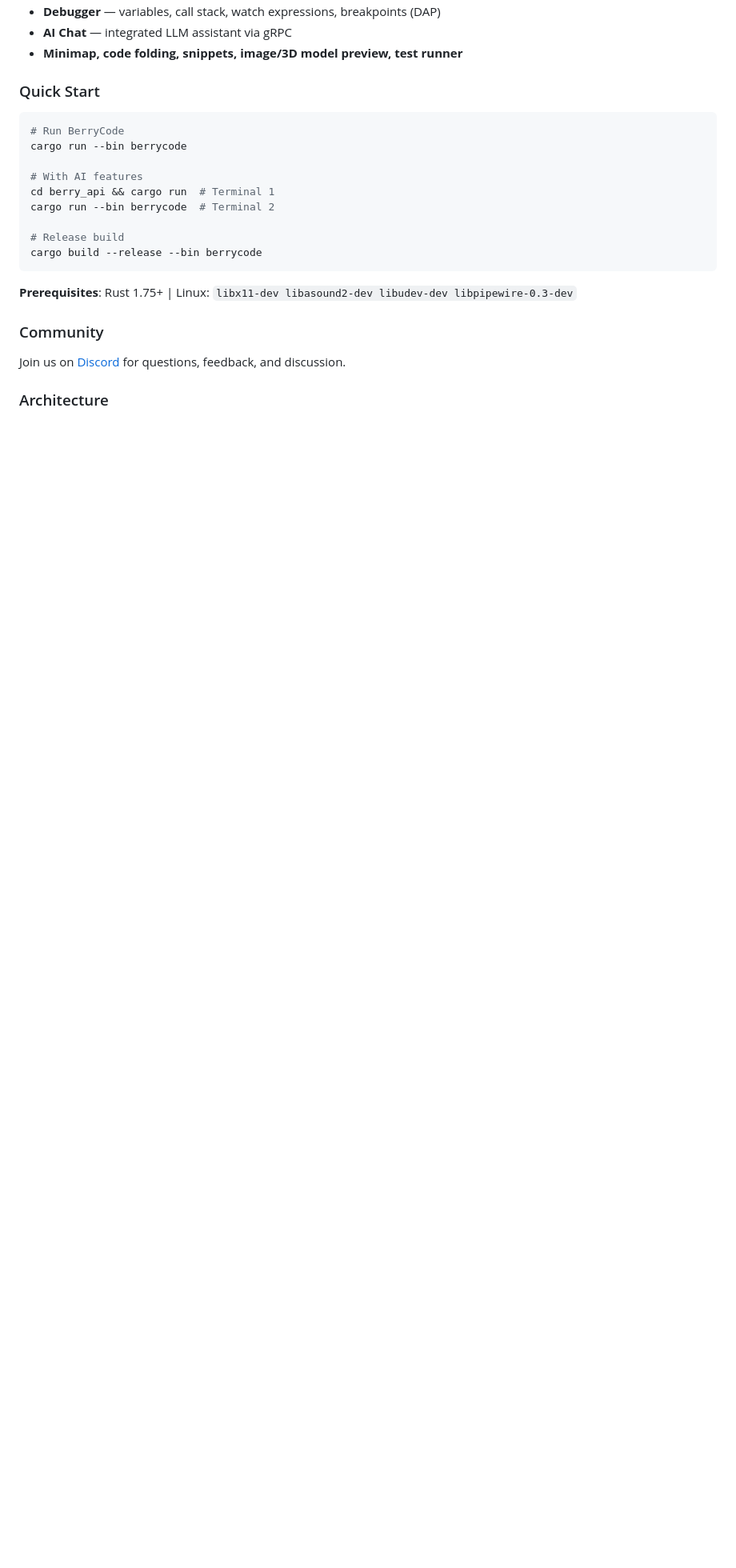
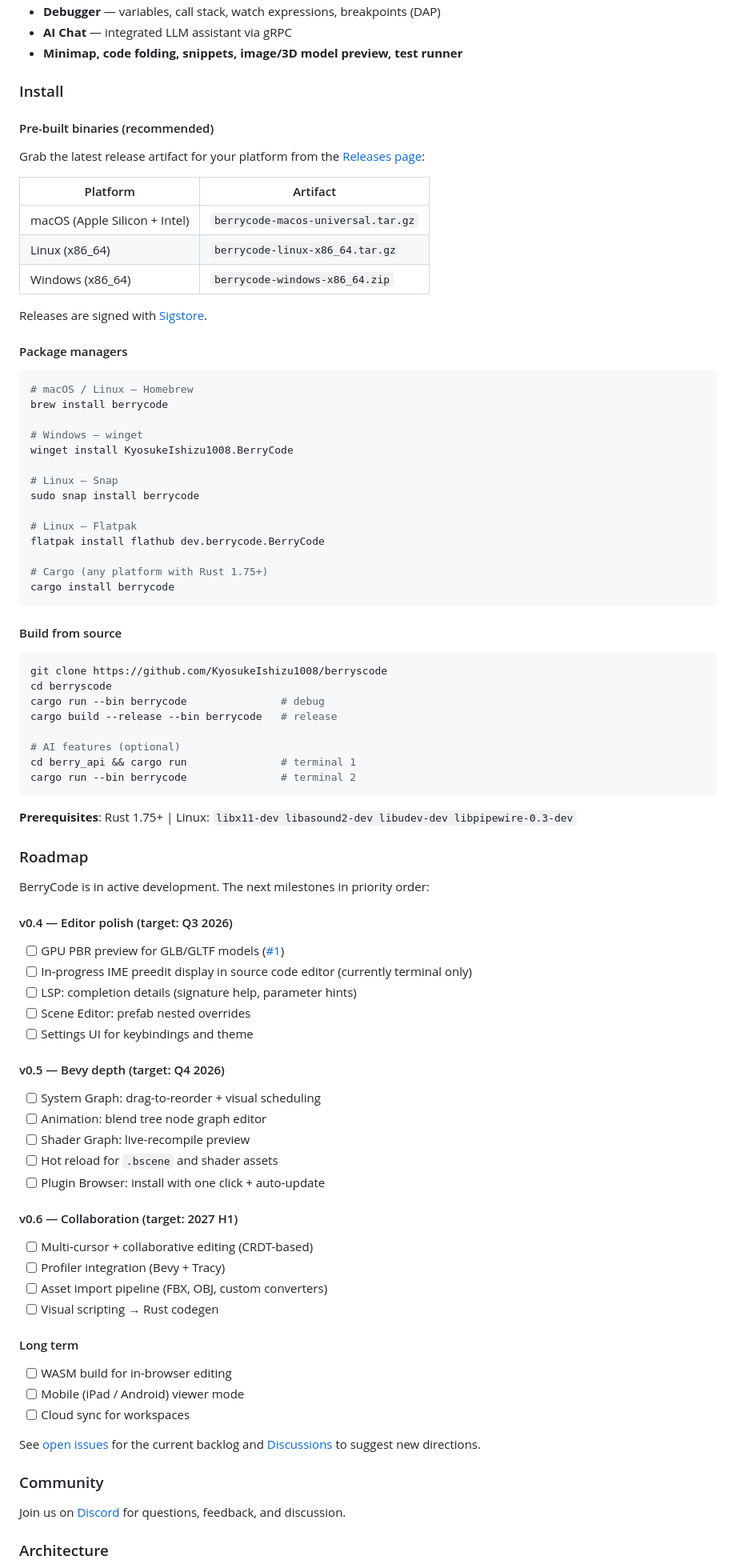
Before and after one commit to KyosukeIshizu1008/berryscode, a Markdown page: README.md, the part around one of its changes. Shown at 80% size. GitHub-like rendering; blank space fills up the shorter version.

````diff
--- a/README.md
+++ b/README.md
@@ -131,21 +136,86 @@ BerryCode isn't just Bevy tools — it's a complete Rust IDE.
 - **AI Chat** — integrated LLM assistant via gRPC
 - **Minimap, code folding, snippets, image/3D model preview, test runner**
 
-### Quick Start
+### Install
+
+#### Pre-built binaries (recommended)
+
+Grab the latest release artifact for your platform from the
+[Releases page](https://github.com/KyosukeIshizu1008/berryscode/releases/latest):
+
+| Platform | Artifact |
+|----------|----------|
+| macOS (Apple Silicon + Intel) | `berrycode-macos-universal.tar.gz` |
+| Linux (x86_64) | `berrycode-linux-x86_64.tar.gz` |
+| Windows (x86_64) | `berrycode-windows-x86_64.zip` |
+
+Releases are signed with [Sigstore](https://www.sigstore.dev/).
+
+#### Package managers
 
 ```bash
-# Run BerryCode
-cargo run --bin berrycode
+# macOS / Linux — Homebrew
+brew install berrycode
 
-# With AI features
-cd berry_api && cargo run  # Terminal 1
-cargo run --bin berrycode  # Terminal 2
+# Windows — winget
+winget install KyosukeIshizu1008.BerryCode
 
-# Release build
-cargo build --release --bin berrycode
+# Linux — Snap
+sudo snap install berrycode
+
+# Linux — Flatpak
+flatpak install flathub dev.berrycode.BerryCode
+
+# Cargo (any platform with Rust 1.75+)
+cargo install berrycode
+```
+
+#### Build from source
+
+```bash
+git clone https://github.com/KyosukeIshizu1008/berryscode
+cd berryscode
+cargo run --bin berrycode               # debug
+cargo build --release --bin berrycode   # release
+
+# AI features (optional)
+cd berry_api && cargo run               # terminal 1
+cargo run --bin berrycode               # terminal 2
 ```
 
 **Prerequisites**: Rust 1.75+ | Linux: `libx11-dev libasound2-dev libudev-dev libpipewire-0.3-dev`
+
+### Roadmap
+
+BerryCode is in active development. The next milestones in priority order:
+
+#### v0.4 — Editor polish (target: Q3 2026)
+- [ ] GPU PBR preview for GLB/GLTF models ([#1](https://github.com/KyosukeIshizu1008/berryscode/issues/1))
+- [ ] In-progress IME preedit display in source code editor (currently terminal only)
+- [ ] LSP: completion details (signature help, parameter hints)
+- [ ] Scene Editor: prefab nested overrides
+- [ ] Settings UI for keybindings and theme
+
+#### v0.5 — Bevy depth (target: Q4 2026)
+- [ ] System Graph: drag-to-reorder + visual scheduling
+- [ ] Animation: blend tree node graph editor
+- [ ] Shader Graph: live-recompile preview
+- [ ] Hot reload for `.bscene` and shader assets
+- [ ] Plugin Browser: install with one click + auto-update
+
+#### v0.6 — Collaboration (target: 2027 H1)
+- [ ] Multi-cursor + collaborative editing (CRDT-based)
+- [ ] Profiler integration (Bevy + Tracy)
+- [ ] Asset import pipeline (FBX, OBJ, custom converters)
+- [ ] Visual scripting → Rust codegen
+
+#### Long term
+- [ ] WASM build for in-browser editing
+- [ ] Mobile (iPad / Android) viewer mode
+- [ ] Cloud sync for workspaces
+
+See [open issues](https://github.com/KyosukeIshizu1008/berryscode/issues) for the current backlog and
+[Discussions](https://github.com/KyosukeIshizu1008/berryscode/discussions) to suggest new directions.
 
 ### Community
 
````
Also changed, not shown: other parts of README.md (+81 -11 lines).
